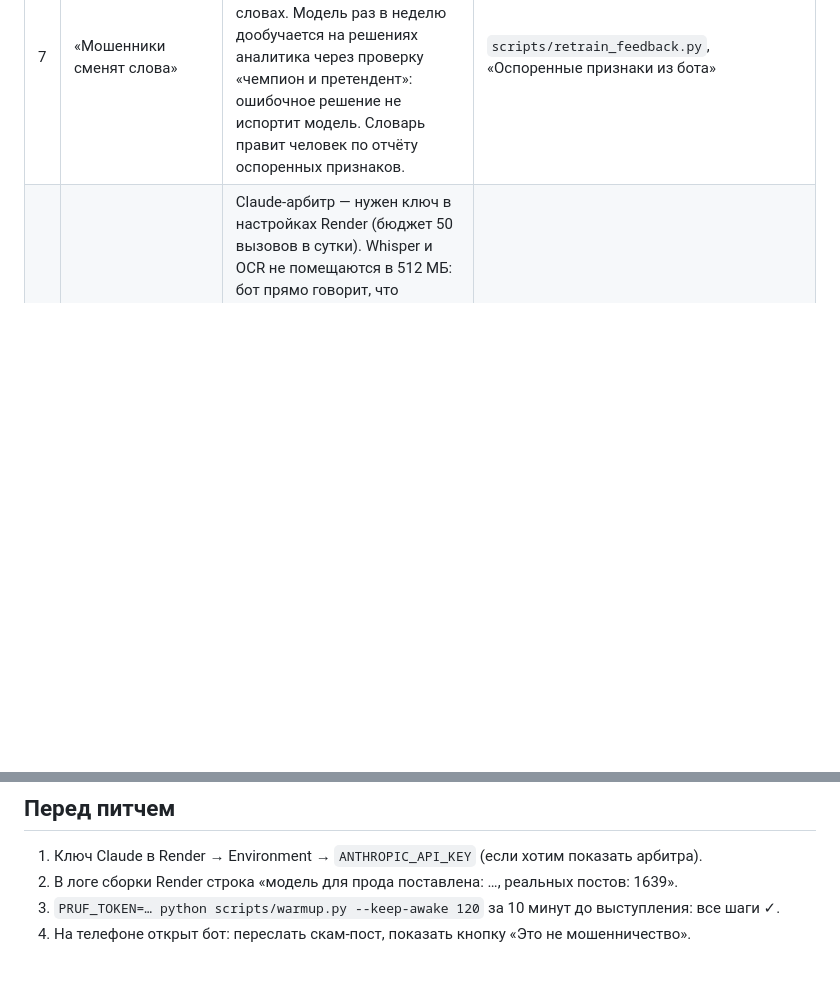
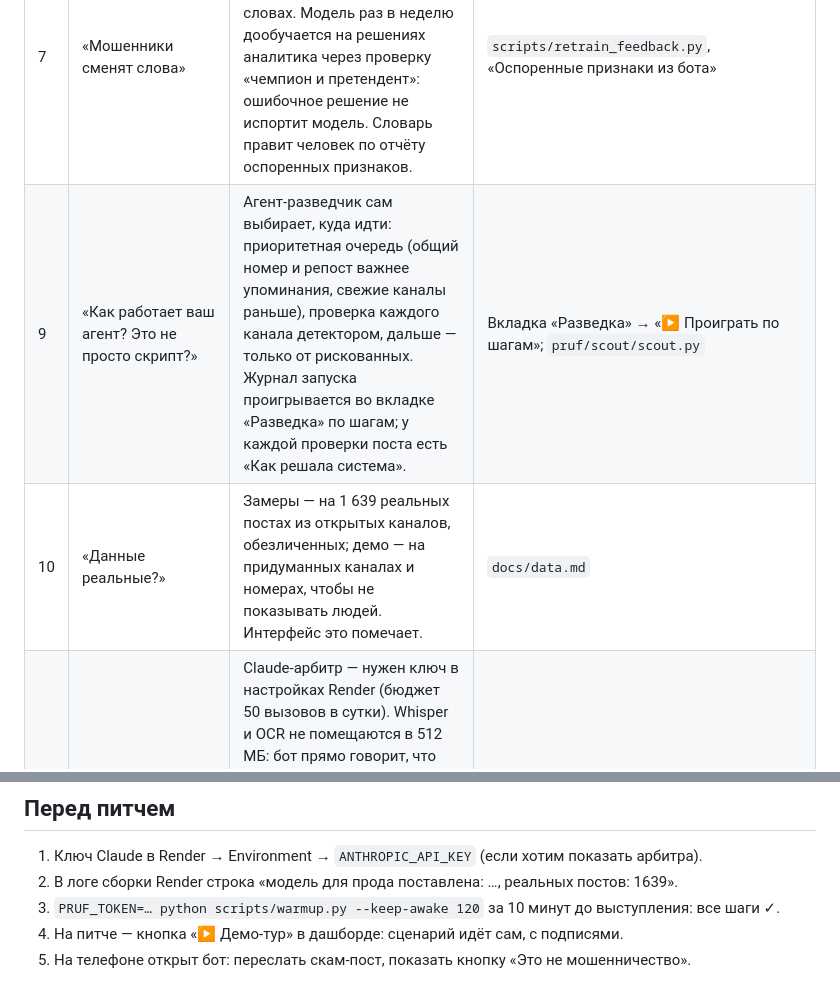
Before and after one commit to facei7505-droid/maga-safe, a Markdown page: docs/defense.md, 2 parts joined by grey strips. Drawn GitHub-style; blank space fills up the shorter version.

```diff
--- a/docs/defense.md
+++ b/docs/defense.md
@@ -12,6 +12,8 @@
 | 5 | «Демо тормозит» | Бесплатный Render засыпает и 3–5 минут пересоздаёт демо. За 10 минут до питча — разогрев с проверкой всего демо-пути. | `scripts/warmup.py`, Actions → warmup |
 | 6 | «Банкам это нужно?» | API банка готов в обе стороны: лента, проверка получателя и исходы от банка. Пакет пилота с метриками и письмом о намерениях. Письма пока нет — говорим прямо. | docs/pilot/bank.md, `POST /api/v1/bank/feedback` |
 | 7 | «Мошенники сменят слова» | Держимся на повторно используемых пруфах и реквизитах, а не только на словах. Модель раз в неделю дообучается на решениях аналитика через проверку «чемпион и претендент»: ошибочное решение не испортит модель. Словарь правит человек по отчёту оспоренных признаков. | `scripts/retrain_feedback.py`, «Оспоренные признаки из бота» |
+| 9 | «Как работает ваш агент? Это не просто скрипт?» | Агент-разведчик сам выбирает, куда идти: приоритетная очередь (общий номер и репост важнее упоминания, свежие каналы раньше), проверка каждого канала детектором, дальше — только от рискованных. Журнал запуска проигрывается во вкладке «Разведка» по шагам; у каждой проверки поста есть «Как решала система». | Вкладка «Разведка» → «▶ Проиграть по шагам»; `pruf/scout/scout.py` |
+| 10 | «Данные реальные?» | Замеры — на 1 639 реальных постах из открытых каналов, обезличенных; демо — на придуманных каналах и номерах, чтобы не показывать людей. Интерфейс это помечает. | `docs/data.md` |
 | 8 | «Что выключено в демо?» | Claude-арбитр — нужен ключ в настройках Render (бюджет 50 вызовов в сутки). Whisper и OCR не помещаются в 512 МБ: бот прямо говорит, что голосовое не расшифровано. Короткие ссылки раскрываются для аналитика; QR читается с фото афиш (поворот, перспектива, размытие, шум) — на реальных афишах ещё не проверен. | `render.yaml`, `tests/test_qr.py` |
 
 ## Перед питчем
@@ -19,4 +21,5 @@
 1. Ключ Claude в Render → Environment → `ANTHROPIC_API_KEY` (если хотим показать арбитра).
 2. В логе сборки Render строка «модель для прода поставлена: …, реальных постов: 1639».
 3. `PRUF_TOKEN=… python scripts/warmup.py --keep-awake 120` за 10 минут до выступления: все шаги ✓.
-4. На телефоне открыт бот: переслать скам-пост, показать кнопку «Это не мошенничество».
+4. На питче — кнопка «▶ Демо-тур» в дашборде: сценарий идёт сам, с подписями.
+5. На телефоне открыт бот: переслать скам-пост, показать кнопку «Это не мошенничество».
```
Also changed, not shown: docs/analysis.md (+7 -2 lines).
